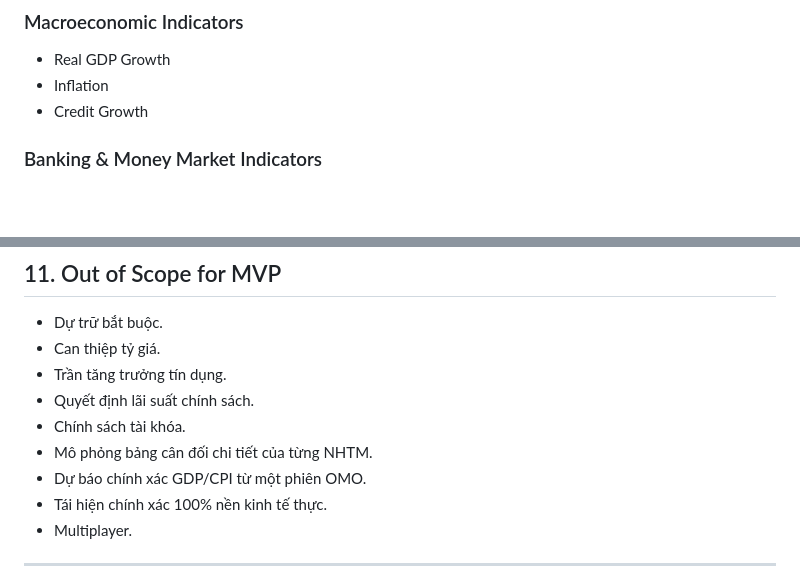
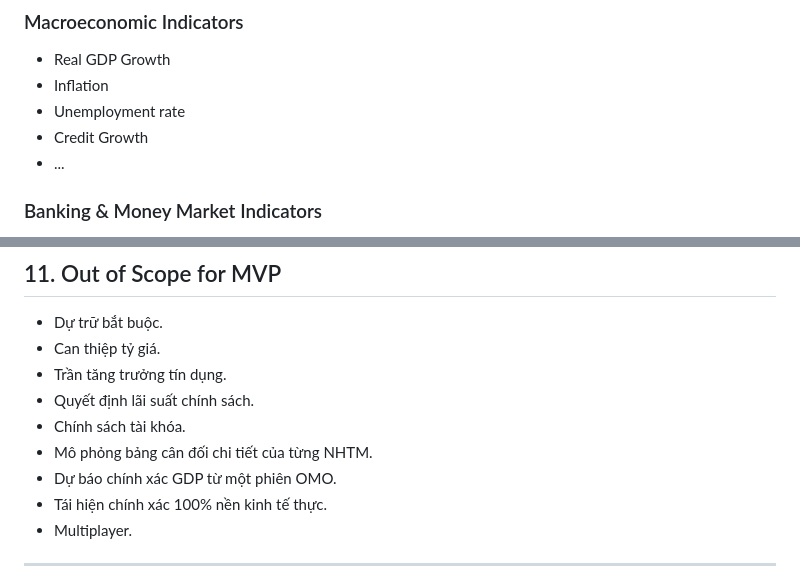
Before and after one commit to FTU-Legacy-63/G03, a Markdown page: G03_SOLUTION_STRUCTURE.md, 2 parts joined by grey strips. Rendered like a GitHub page; blank space fills up the shorter version.

```diff
--- a/G03_SOLUTION_STRUCTURE.md
+++ b/G03_SOLUTION_STRUCTURE.md
@@ -21,7 +21,9 @@ Kết quả của phase trước được giữ lại và trở thành trạng t
 
 - Real GDP Growth
 - Inflation
+- Unemployment rate
 - Credit Growth
+- ...
 
 ### Banking & Money Market Indicators
 
@@ -219,7 +221,7 @@ Nếu dữ liệu hoặc mô hình quá phức tạp:
 - Quyết định lãi suất chính sách.
 - Chính sách tài khóa.
 - Mô phỏng bảng cân đối chi tiết của từng NHTM.
-- Dự báo chính xác GDP/CPI từ một phiên OMO.
+- Dự báo chính xác GDP từ một phiên OMO.
 - Tái hiện chính xác 100% nền kinh tế thực.
 - Multiplayer.
 
```
